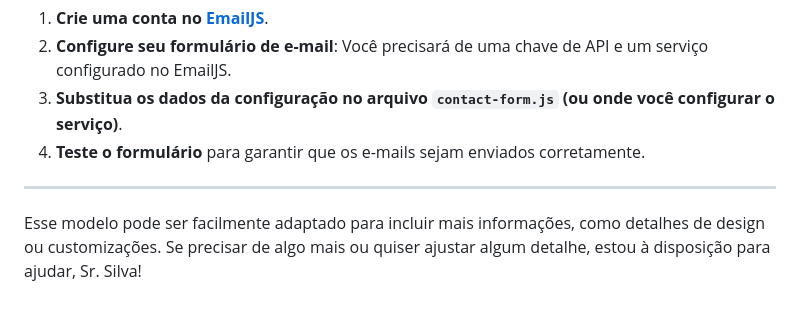
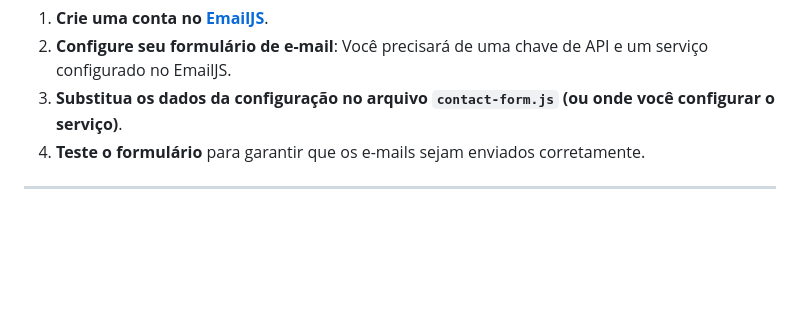
Before and after one commit to rsilvadevelloper/my-portifolio, a Markdown page: README.md, the part around the change printed below. Drawn GitHub-style; blank space fills up the shorter version.

```diff
--- a/README.md
+++ b/README.md
@@ -127,5 +128,3 @@ Exemplo de integração com o **EmailJS**:
 4. **Teste o formulário** para garantir que os e-mails sejam enviados corretamente.
 
 ---
-
-Esse modelo pode ser facilmente adaptado para incluir mais informações, como detalhes de design ou customizações. Se precisar de algo mais ou quiser ajustar algum detalhe, estou à disposição para ajudar, Sr. Silva!
```
Also changed, not shown: other parts of README.md (+1 -0 lines).
